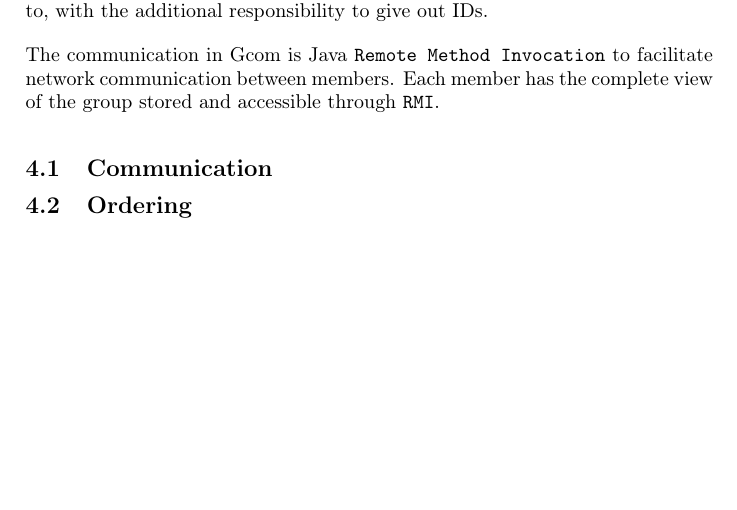
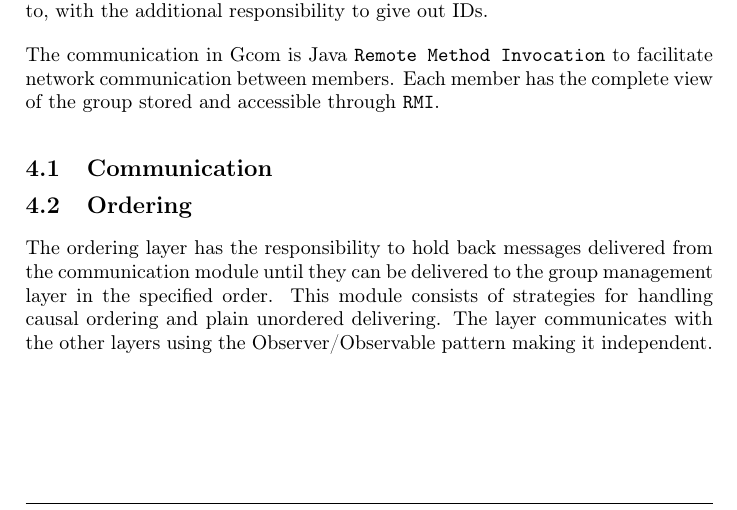
Before and after one commit to blasterbug/GMC, a LaTeX document (report/report.tex, which reads report/sysdesc.tex): part of page 6 of 8, cut so that both start at the same text, the shorter picture padded with empty space. Compiled offline with pdfLaTeX.

Commit message:
Added some description on ordering module

```diff
--- a/report/sysdesc.tex
+++ b/report/sysdesc.tex
@@ -30,6 +30,9 @@
 % Ordering layer
 \Subsection{Ordering}
 	% General structure and design
+	The ordering layer has the responsibility to hold back messages delivered from the communication module until they can be delivered to the group management layer in the specified order.
+	This module consists of strategies for handling causal ordering and plain unordered delivering.
+	The layer communicates with the other layers using the Observer/Observable pattern making it independent.
 
 	% Unordered
 
```
